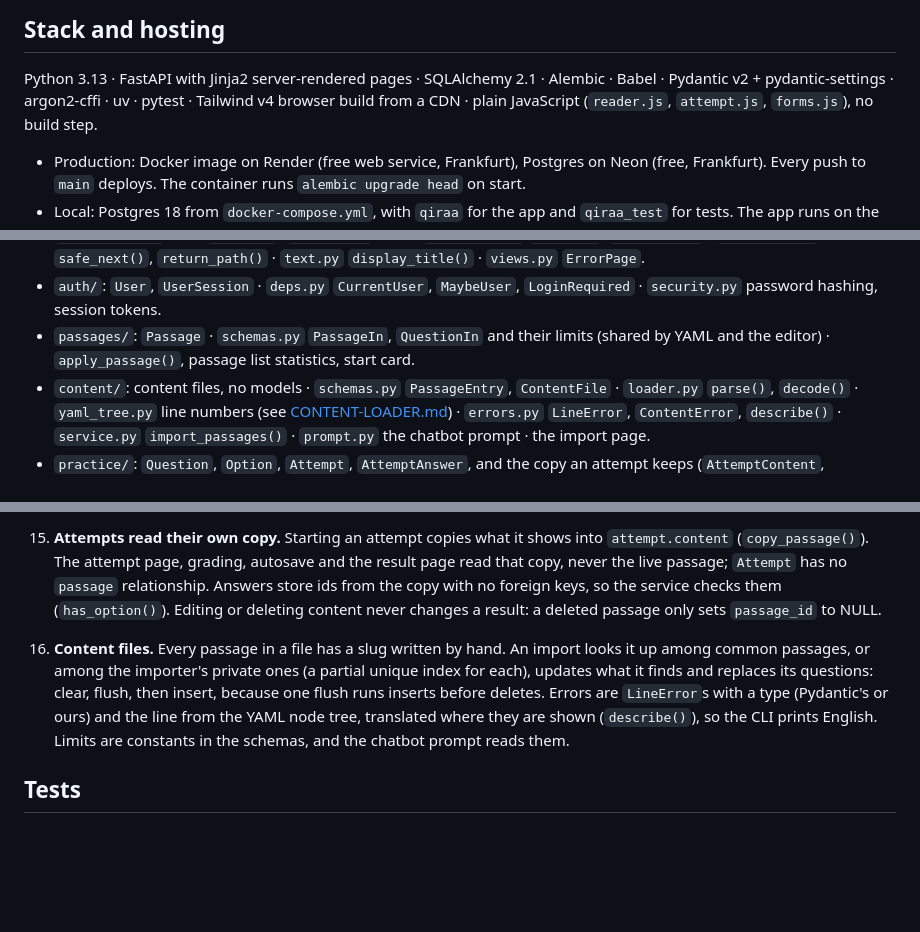
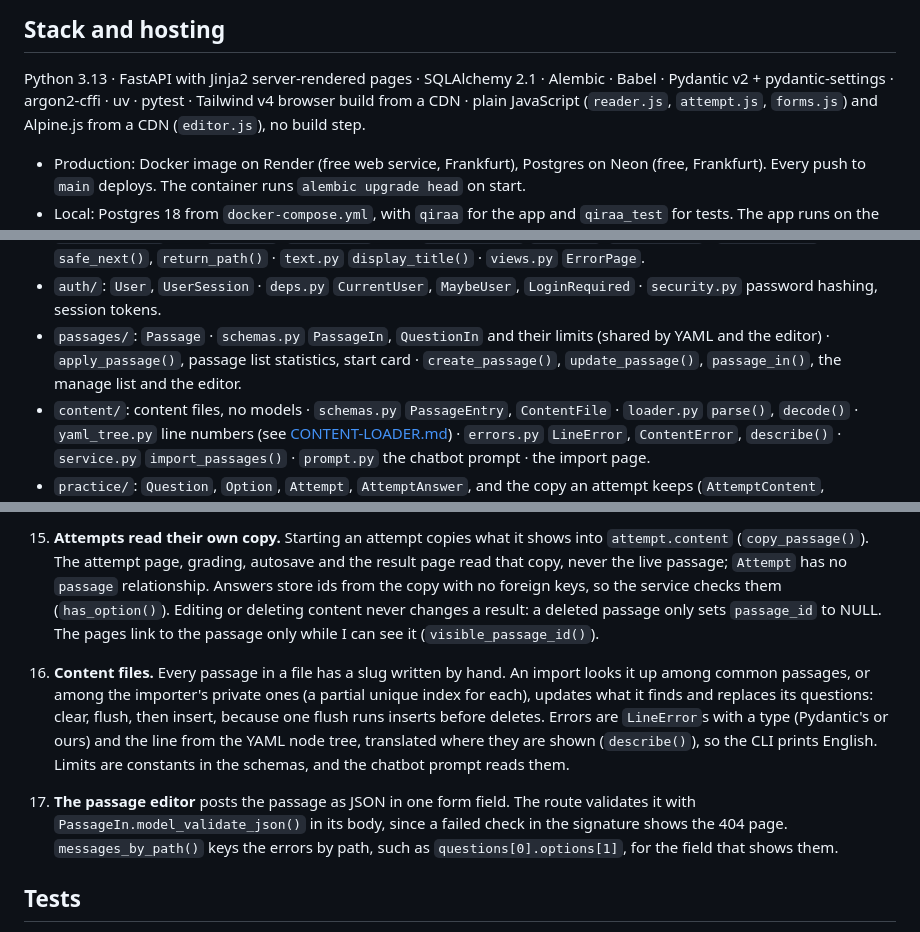
Before and after one commit to atamuratov07/qiraa, a Markdown page: docs/CONVENTIONS.md, 3 parts joined by grey strips. Rendered like a GitHub page; blank space fills up the shorter version.

Commit message:
Document the passage editor

```diff
--- a/docs/CONVENTIONS.md
+++ b/docs/CONVENTIONS.md
@@ -8,7 +8,8 @@ is in [ROADMAP-v2.md](ROADMAP-v2.md); the user-facing description is in
 
 Python 3.13 · FastAPI with Jinja2 server-rendered pages · SQLAlchemy 2.1 · Alembic · Babel ·
 Pydantic v2 + pydantic-settings · argon2-cffi · uv · pytest · Tailwind v4 browser build from a
-CDN · plain JavaScript (`reader.js`, `attempt.js`, `forms.js`), no build step.
+CDN · plain JavaScript (`reader.js`, `attempt.js`, `forms.js`) and Alpine.js from a CDN
+(`editor.js`), no build step.
 
 - Production: Docker image on Render (free web service, Frankfurt), Postgres on Neon (free,
   Frankfurt). Every push to `main` deploys. The container runs `alembic upgrade head` on start.
@@ -56,7 +57,8 @@ commands for running the site (`make-admin`, `import`, `check`). `app/locale/` h
 - `auth/`: `User`, `UserSession` · `deps.py` `CurrentUser`, `MaybeUser`, `LoginRequired` ·
   `security.py` password hashing, session tokens.
 - `passages/`: `Passage` · `schemas.py` `PassageIn`, `QuestionIn` and their limits (shared
-  by YAML and the editor) · `apply_passage()`, passage list statistics, start card.
+  by YAML and the editor) · `apply_passage()`, passage list statistics, start card ·
+  `create_passage()`, `update_passage()`, `passage_in()`, the manage list and the editor.
 - `content/`: content files, no models · `schemas.py` `PassageEntry`, `ContentFile` ·
   `loader.py` `parse()`, `decode()` · `yaml_tree.py` line numbers (see
   [CONTENT-LOADER.md](CONTENT-LOADER.md)) · `errors.py` `LineError`, `ContentError`,
@@ -131,7 +133,8 @@ at the top.
     page read that copy, never the live passage; `Attempt` has no `passage` relationship.
     Answers store ids from the copy with no foreign keys, so the service checks them
     (`has_option()`). Editing or deleting content never changes a result: a deleted passage
-    only sets `passage_id` to NULL.
+    only sets `passage_id` to NULL. The pages link to the passage only while I can see it
+    (`visible_passage_id()`).
 
 16. **Content files.** Every passage in a file has a slug written by hand. An import looks
     it up among common passages, or among the importer's private ones (a partial unique
@@ -140,6 +143,11 @@ at the top.
     type (Pydantic's or ours) and the line from the YAML node tree, translated where they
     are shown (`describe()`), so the CLI prints English. Limits are constants in the
     schemas, and the chatbot prompt reads them.
+
+17. **The passage editor** posts the passage as JSON in one form field. The route validates
+    it with `PassageIn.model_validate_json()` in its body, since a failed check in the
+    signature shows the 404 page. `messages_by_path()` keys the errors by path, such as
+    `questions[0].options[1]`, for the field that shows them.
 
 ## Tests
 
```
Also changed, not shown: docs/ROADMAP-v2.md (+6 -5 lines).
